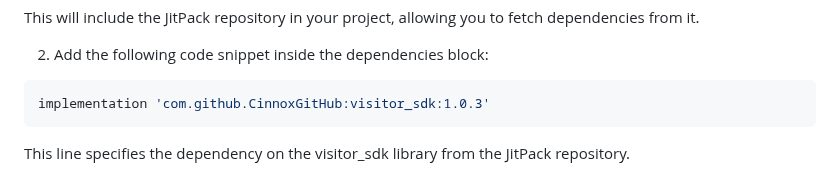
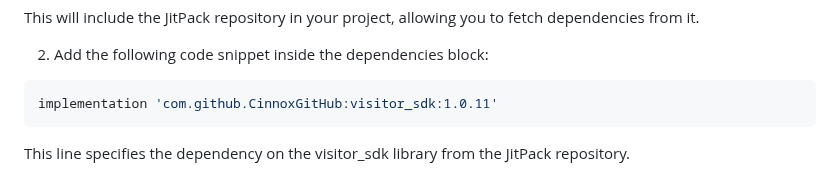
Before and after one commit to CinnoxGitHub/VIsitorSampleApp, a Markdown page: README.md, the part around the change. Rendered like a GitHub page.

Commit message:
Update README.md
Update sdk version

````diff
--- a/README.md
+++ b/README.md
@@ -16,7 +16,7 @@ This will include the JitPack repository in your project, allowing you to fetch
 2. Add the following code snippet inside the dependencies block:
 
 ```kotlin
-implementation 'com.github.CinnoxGitHub:visitor_sdk:1.0.3'
+implementation 'com.github.CinnoxGitHub:visitor_sdk:1.0.11'
 ```
 This line specifies the dependency on the visitor_sdk library from the JitPack repository.
 
````
